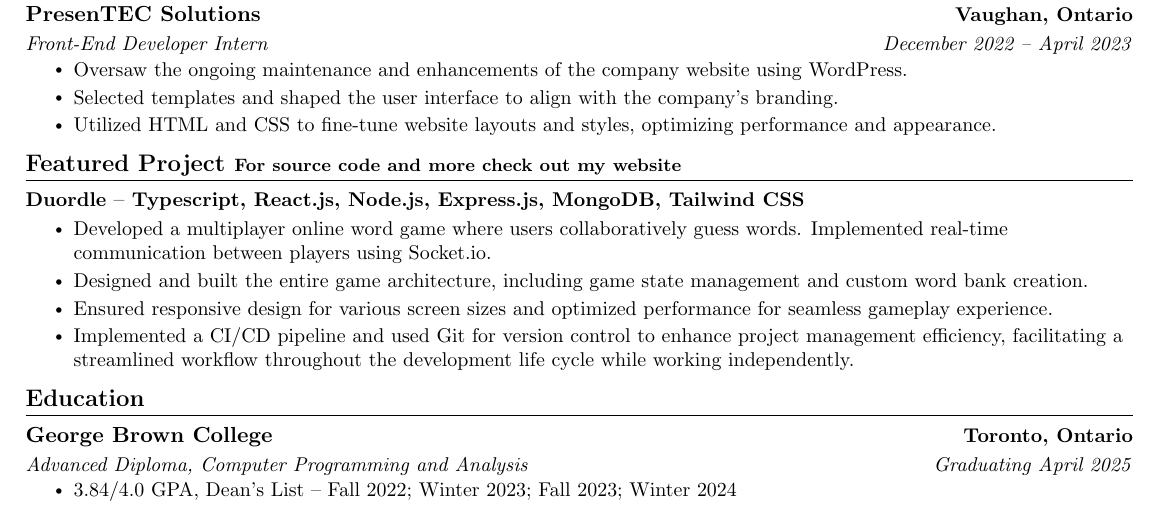
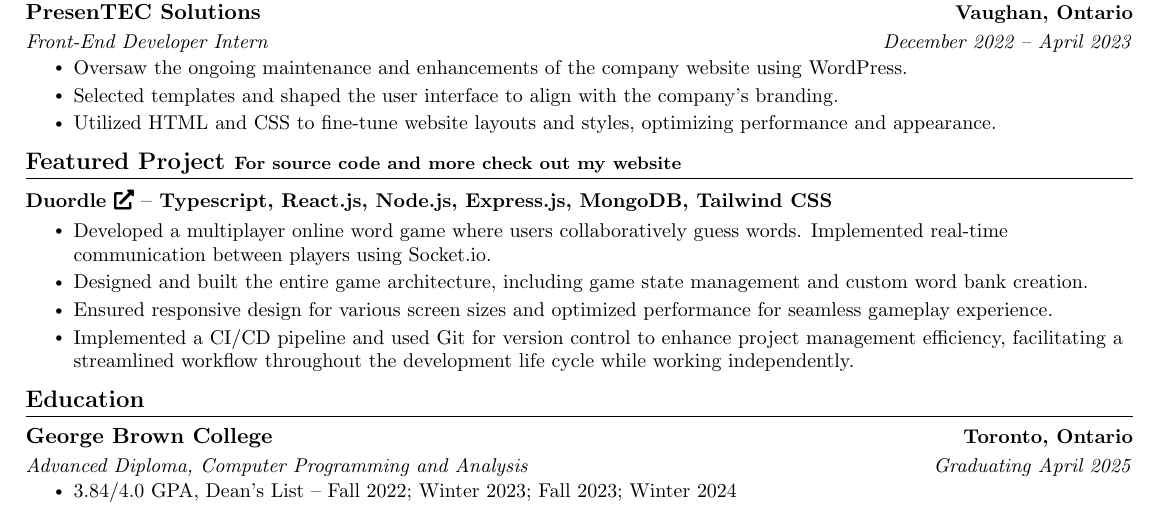
Before and after one commit to tyleroneil72/professional-documents, a LaTeX CV (Tyler-Oneil-Resume-Public.tex): part of the page, cut so that both start at the same text. Compiled offline with pdfLaTeX.

Commit message:
Add Duordle Link

```diff
--- a/Tyler-Oneil-Resume-Public.tex
+++ b/Tyler-Oneil-Resume-Public.tex
@@ -149,7 +149,7 @@
 \section{Featured Project \footnotesize For source code and more check out my website}
   \resumeSubHeadingListStart
     \resumeProjectHeading
-      {Duordle}
+      {\href{https://duordle.net}{Duordle~\faExternalLink*}}
       {Typescript, React.js, Node.js, Express.js, MongoDB, Tailwind CSS}
     \resumeItemListStart
         \resumeItem{Developed a multiplayer online word game where users collaboratively guess words. Implemented real-time communication between players using Socket.io.}
```
Also changed, not shown: Tyler-Oneil-Resume-Public.pdf.
